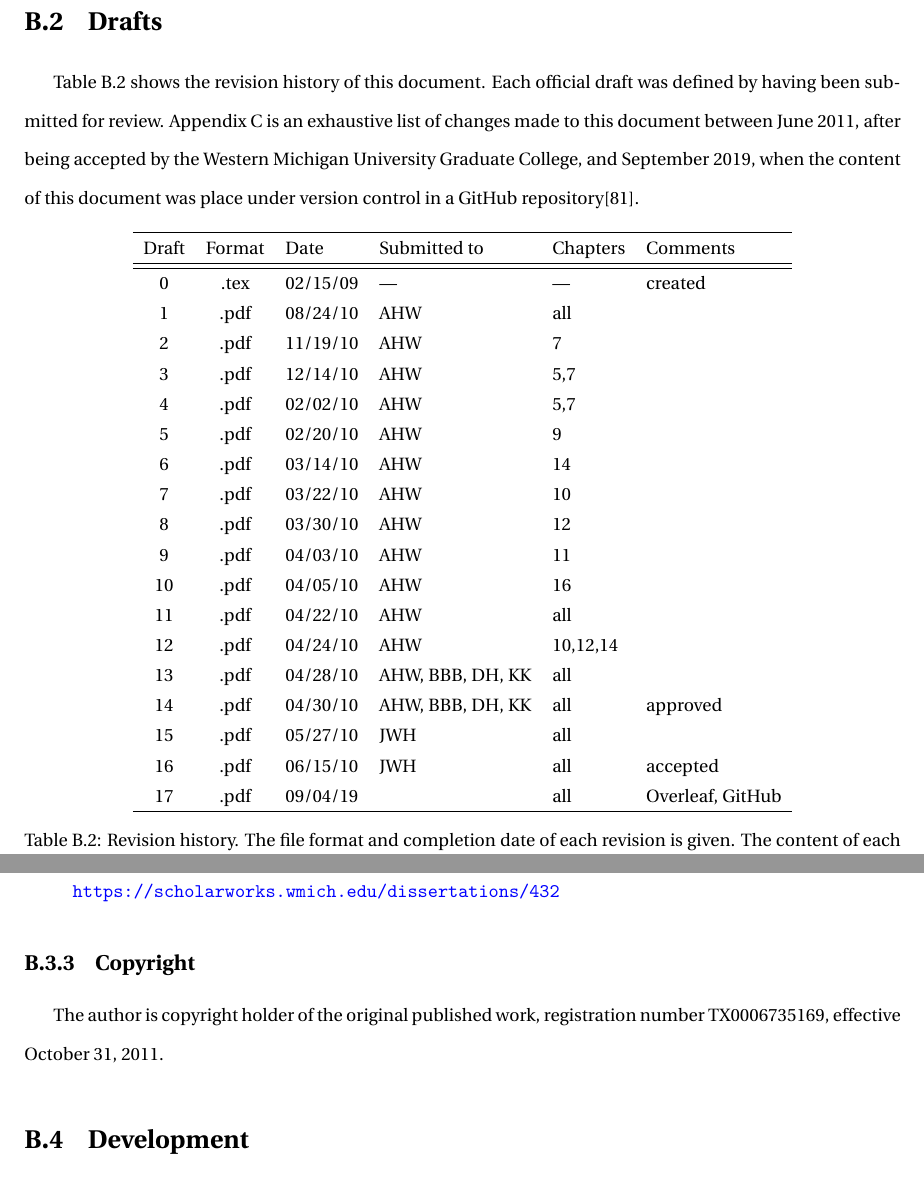
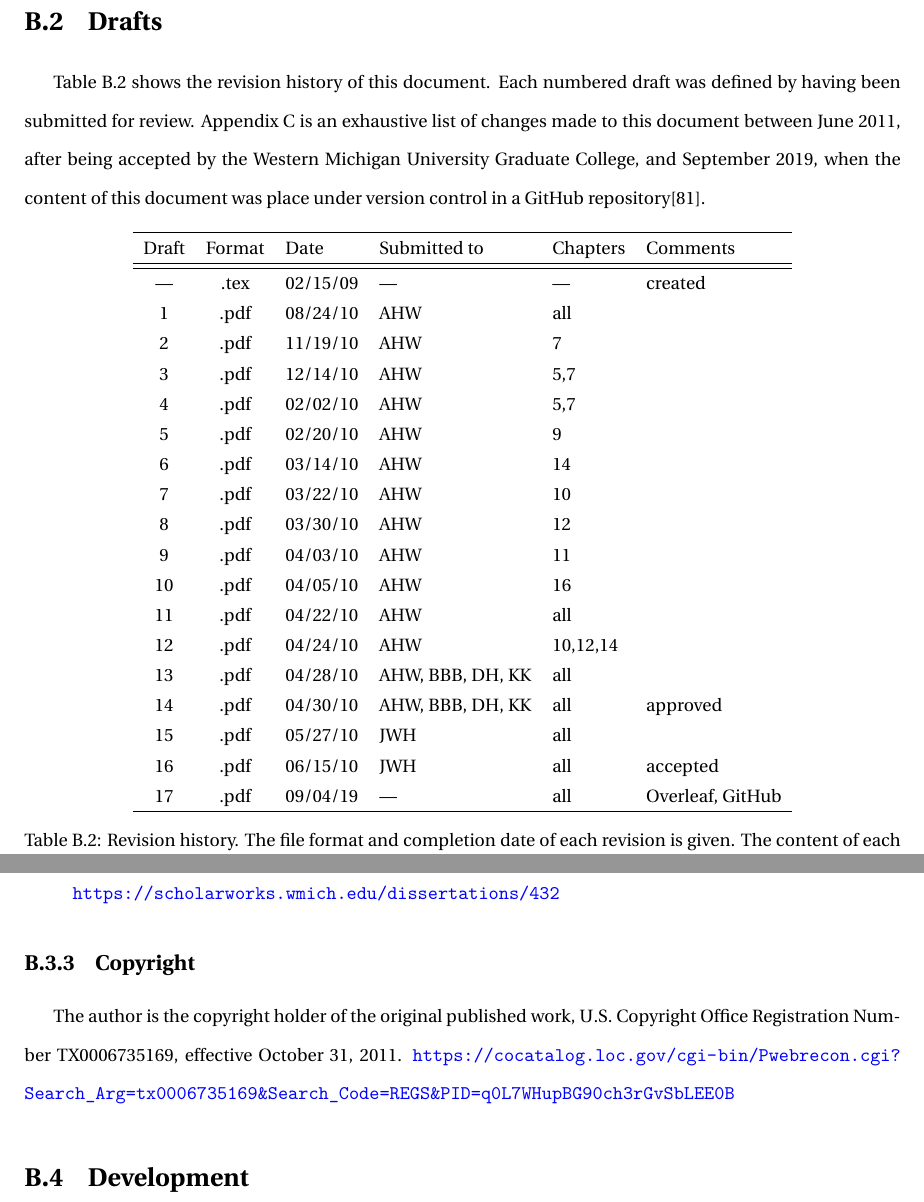
Before and after one commit to jonlighthall/thesis, a LaTeX thesis (JC_Lighthall_Thesis.tex, which reads More_Files/foreword.tex): two parts of pages 176 and 177 of 197 before the commit and two parts of pages 176 and 177 of 199 after it, joined at a grey line, cut so that both start at the same text. Compiled offline with pdfLaTeX.

Commit message:
minor updates to publication appendix

```diff
--- a/More_Files/foreword.tex
+++ b/More_Files/foreword.tex
@@ -32,7 +32,7 @@ The bulk of the material discussed in this dissertation was originally published
 \end{table*}
 
 \section{Drafts}
-Table~\ref{history_table} shows the revision history of this document. Each official draft was defined by having been submitted for review. Appendix \ref{changes} is an exhaustive list of changes made to this document between June 2011, after being accepted by the Western Michigan University Graduate College, and September 2019, when the content of this document was place under version control in a GitHub repository\cite{Lighthall_thesis_2021}.
+Table~\ref{history_table} shows the revision history of this document. Each numbered draft was defined by having been submitted for review. Appendix \ref{changes} is an exhaustive list of changes made to this document between June 2011, after being accepted by the Western Michigan University Graduate College, and September 2019, when the content of this document was place under version control in a GitHub repository\cite{Lighthall_thesis_2021}.
 \begin{table}[ht]%
  \mmddyydate % set date format
 \renewcommand{\arraystretch}{1.3} % set array line spacing
@@ -41,7 +41,7 @@ Table~\ref{history_table} shows the revision history of this document. Each offi
 % Revision History ------------%-------------------------------
 \hline
 Draft&Format&Date&Submitted to&Chapters&Comments\\ \hline \hline
-0 &.tex&  \formatdate{15}{02}{09} &---&---&created\\
+--- &.tex&  \formatdate{15}{02}{09} &---&---&created\\
 1 &.pdf&  \formatdate{24}{08}{10} & AHW& all\\
 2 &.pdf&  \formatdate{19}{11}{10} & AHW& 7\\
 3 &.pdf&  \formatdate{14}{12}{10} & AHW& 5,7\\
@@ -58,7 +58,7 @@ Draft&Format&Date&Submitted to&Chapters&Comments\\ \hline \hline
 14 &.pdf&  \formatdate{30}{04}{10} & AHW, BBB, DH, KK& all&approved\\
 15 &.pdf&  \formatdate{27}{05}{10} & JWH&all\\
 16 &.pdf&  \formatdate{15}{06}{10} & JWH &all&accepted\\
-17 &.pdf&  \formatdate{04}{09}{19} & & all & Overleaf, GitHub\\ \hline
+17 &.pdf&  \formatdate{04}{09}{19} & --- & all & Overleaf, GitHub\\ \hline
 \end{tabular}
 \caption[Revision history.]{Revision history. The file format and completion date of each revision is given.  The content of each draft is listed including who the draft was submitted to.}
 \label{history_table}
@@ -81,7 +81,8 @@ Lighthall, Jonathan C., "Commissioning of the Helical Orbit Spectrometer: A New
 \end{quote}
 
 \subsection{Copyright}
-The author is copyright holder of the original published work, registration number TX0006735169, effective October 31, 2011.
+The author is the copyright holder of the original published work, U.S.\ Copyright Office Registration Number TX0006735169, effective October 31, 2011.
+\noindent\url{https://cocatalog.loc.gov/cgi-bin/Pwebrecon.cgi?Search_Arg=tx0006735169&Search_Code=REGS&PID=q0L7WHupBG90ch3rGvSbLEE0B}
 
 \section{Development}
 The appendices beyond Appendix~\ref{field_map_data} have been added since publication.
```
Also changed, not shown: back_matter.tex (+3 -3 lines).
